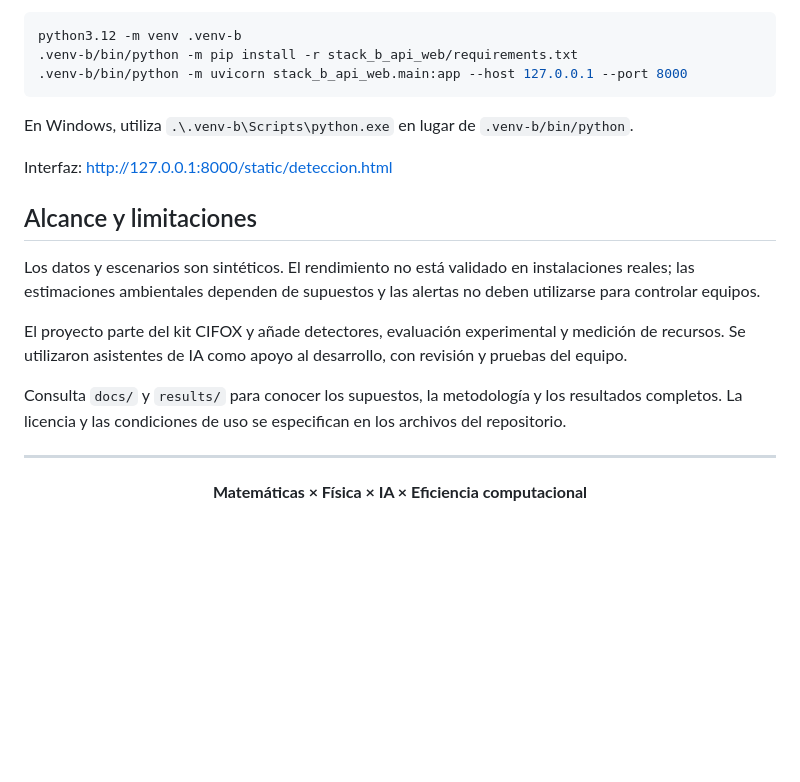
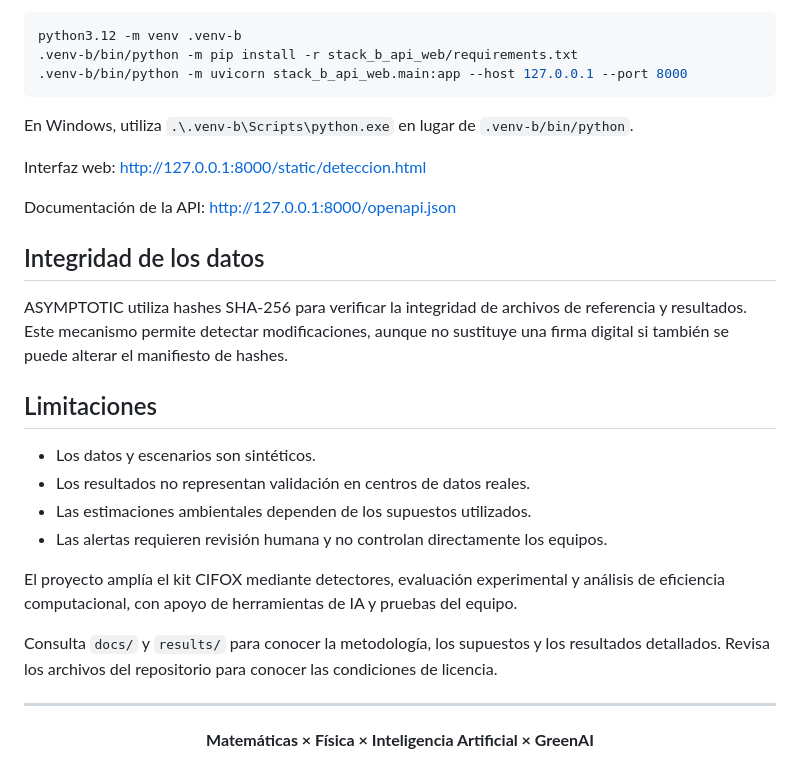
Before and after one commit to sudo-anderBM/ASYMPTOTIC, a Markdown page: README.md, the part around one of its changes. Rendered like a GitHub page; blank space fills up the shorter version.

```diff
--- a/README.md
+++ b/README.md
@@ -76,18 +84,27 @@ python3.12 -m venv .venv-b
 
 En Windows, utiliza `.\.venv-b\Scripts\python.exe` en lugar de `.venv-b/bin/python`.
 
-Interfaz: [http://127.0.0.1:8000/static/deteccion.html](http://127.0.0.1:8000/static/deteccion.html)
+Interfaz web: [http://127.0.0.1:8000/static/deteccion.html](http://127.0.0.1:8000/static/deteccion.html)
 
-## Alcance y limitaciones
+Documentación de la API: [http://127.0.0.1:8000/openapi.json](http://127.0.0.1:8000/openapi.json)
 
-Los datos y escenarios son sintéticos. El rendimiento no está validado en instalaciones reales; las estimaciones ambientales dependen de supuestos y las alertas no deben utilizarse para controlar equipos.
+## Integridad de los datos
 
-El proyecto parte del kit CIFOX y añade detectores, evaluación experimental y medición de recursos. Se utilizaron asistentes de IA como apoyo al desarrollo, con revisión y pruebas del equipo.
+ASYMPTOTIC utiliza hashes SHA-256 para verificar la integridad de archivos de referencia y resultados. Este mecanismo permite detectar modificaciones, aunque no sustituye una firma digital si también se puede alterar el manifiesto de hashes.
 
-Consulta `docs/` y `results/` para conocer los supuestos, la metodología y los resultados completos. La licencia y las condiciones de uso se especifican en los archivos del repositorio.
+## Limitaciones
+
+- Los datos y escenarios son sintéticos.
+- Los resultados no representan validación en centros de datos reales.
+- Las estimaciones ambientales dependen de los supuestos utilizados.
+- Las alertas requieren revisión humana y no controlan directamente los equipos.
+
+El proyecto amplía el kit CIFOX mediante detectores, evaluación experimental y análisis de eficiencia computacional, con apoyo de herramientas de IA y pruebas del equipo.
+
+Consulta `docs/` y `results/` para conocer la metodología, los supuestos y los resultados detallados. Revisa los archivos del repositorio para conocer las condiciones de licencia.
 
 ---
 
 <p align="center">
-  <strong>Matemáticas × Física × IA × Eficiencia computacional</strong>
+  <strong>Matemáticas × Física × Inteligencia Artificial × GreenAI</strong>
 </p>
```
Also changed, not shown: other parts of README.md (+33 -25 lines).
